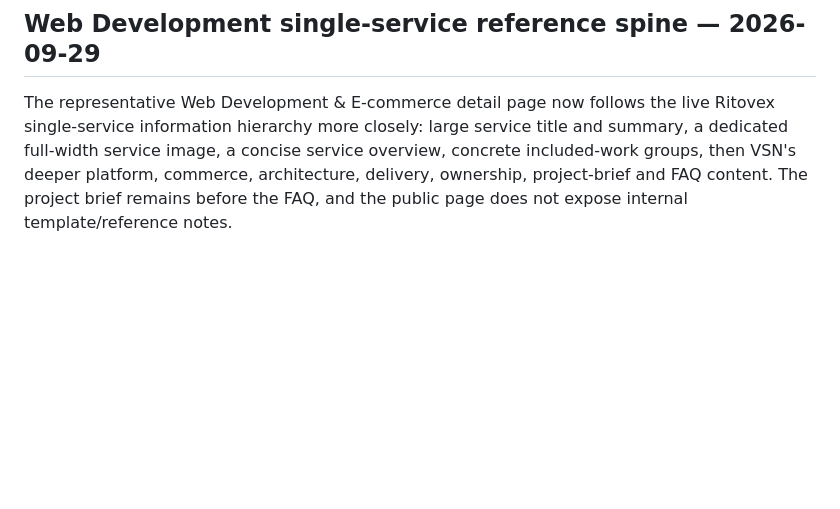
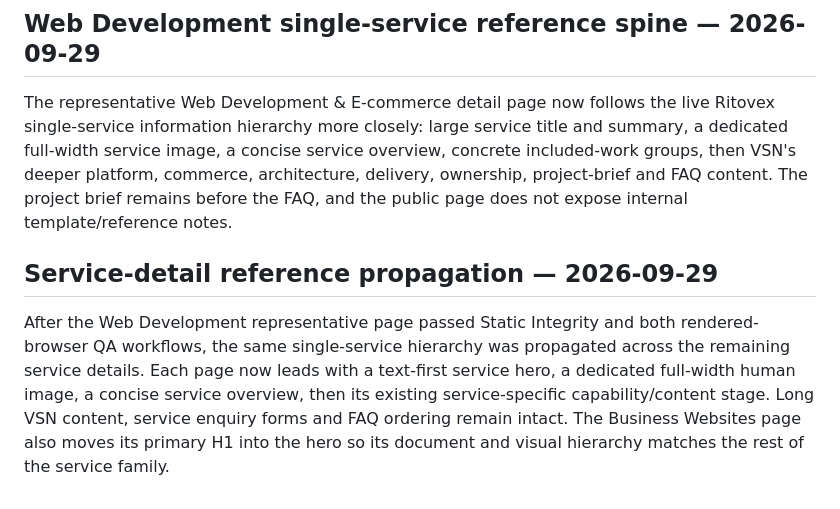
Before and after one commit to Vertex-Systems-Network/vsn-website, a Markdown page: README.md, the part around the change. Drawn GitHub-style; blank space fills up the shorter version.

Commit message:
Document service-detail reference propagation

```diff
--- a/README.md
+++ b/README.md
@@ -382,3 +382,8 @@ Live Ritovex single-blog and single-project pages use a text-first reading hiera
 ## Web Development single-service reference spine — 2026-09-29
 
 The representative Web Development & E-commerce detail page now follows the live Ritovex single-service information hierarchy more closely: large service title and summary, a dedicated full-width service image, a concise service overview, concrete included-work groups, then VSN's deeper platform, commerce, architecture, delivery, ownership, project-brief and FAQ content. The project brief remains before the FAQ, and the public page does not expose internal template/reference notes.
+
+
+## Service-detail reference propagation — 2026-09-29
+
+After the Web Development representative page passed Static Integrity and both rendered-browser QA workflows, the same single-service hierarchy was propagated across the remaining service details. Each page now leads with a text-first service hero, a dedicated full-width human image, a concise service overview, then its existing service-specific capability/content stage. Long VSN content, service enquiry forms and FAQ ordering remain intact. The Business Websites page also moves its primary H1 into the hero so its document and visual hierarchy matches the rest of the service family.
```
